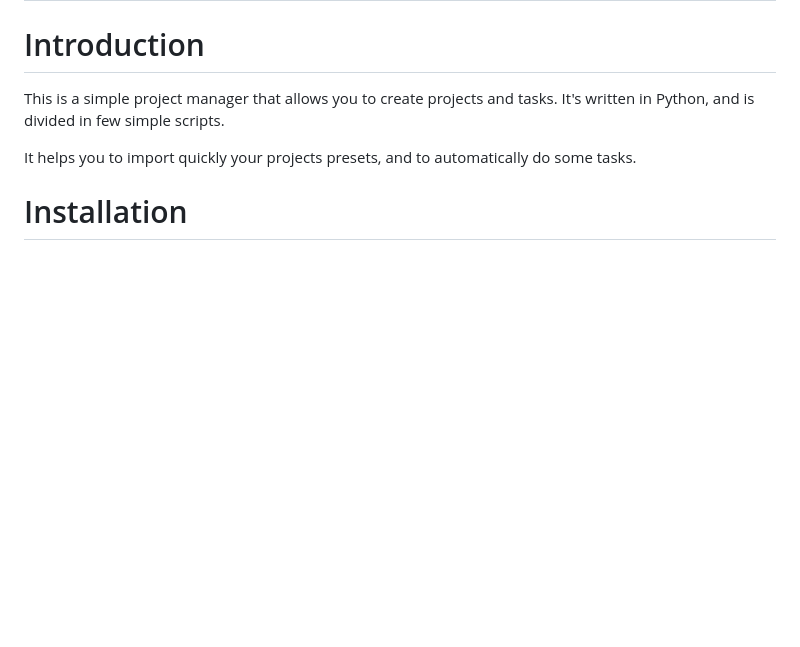
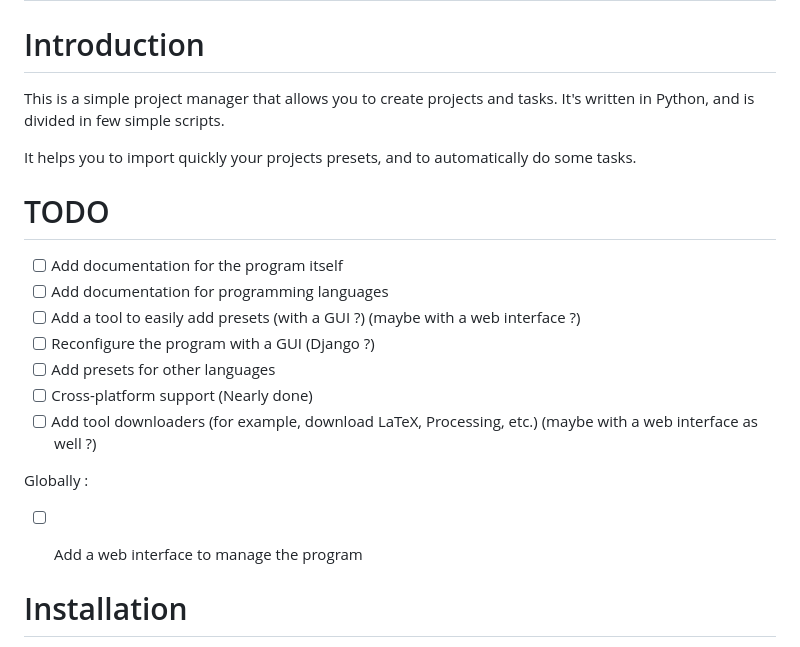
Before and after one commit to ForkBench/Project-Manager, a Markdown page: README.md, the part around the change. Rendered like a GitHub page; blank space fills up the shorter version.

Commit message:
TODOs in README file

```diff
--- a/README.md
+++ b/README.md
@@ -5,6 +5,21 @@
 This is a simple project manager that allows you to create projects and tasks. It's written in Python, and is divided in few simple scripts.
 
 It helps you to import quickly your projects presets, and to automatically do some tasks.
+
+# TODO
+
+- [ ] Add documentation for the program itself
+- [ ] Add documentation for programming languages
+- [ ] Add a tool to easily add presets (with a GUI ?) (maybe with a web interface ?)
+- [ ] Reconfigure the program with a GUI (Django ?)
+- [ ] Add presets for other languages
+- [ ] Cross-platform support (Nearly done)
+- [ ] Add tool downloaders (for example, download LaTeX, Processing, etc.) (maybe with a web interface as well ?)
+
+Globally :
+
+- [ ] Add a web interface to manage the program
+
 
 # Installation
 
```
